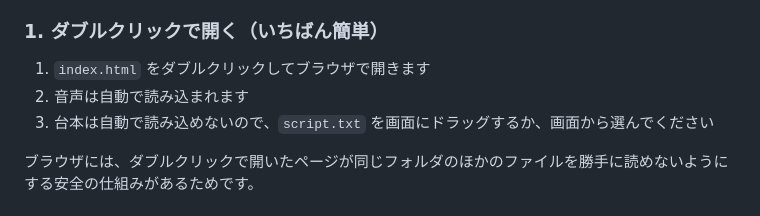
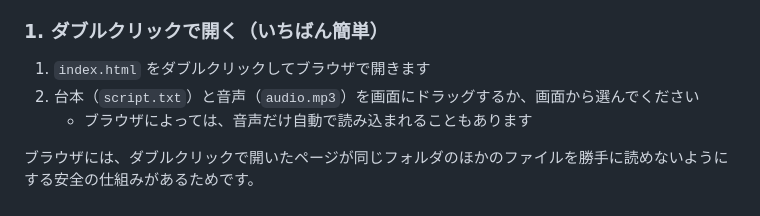
Before and after one commit to unico920/voice-check, a Markdown page: README.md, the part around the change. GitHub-like rendering.

Commit message:
README: ダブルクリックで開いたときは台本と音声の両方を選ぶ、と書き直し

```diff
--- a/README.md
+++ b/README.md
@@ -25,8 +25,8 @@
 ### 1. ダブルクリックで開く（いちばん簡単）
 
 1. `index.html` をダブルクリックしてブラウザで開きます
-2. 音声は自動で読み込まれます
-3. 台本は自動で読み込めないので、`script.txt` を画面にドラッグするか、画面から選んでください
+2. 台本（`script.txt`）と音声（`audio.mp3`）を画面にドラッグするか、画面から選んでください
+   - ブラウザによっては、音声だけ自動で読み込まれることもあります
 
 ブラウザには、ダブルクリックで開いたページが同じフォルダのほかのファイルを勝手に読めないようにする安全の仕組みがあるためです。
 
```
